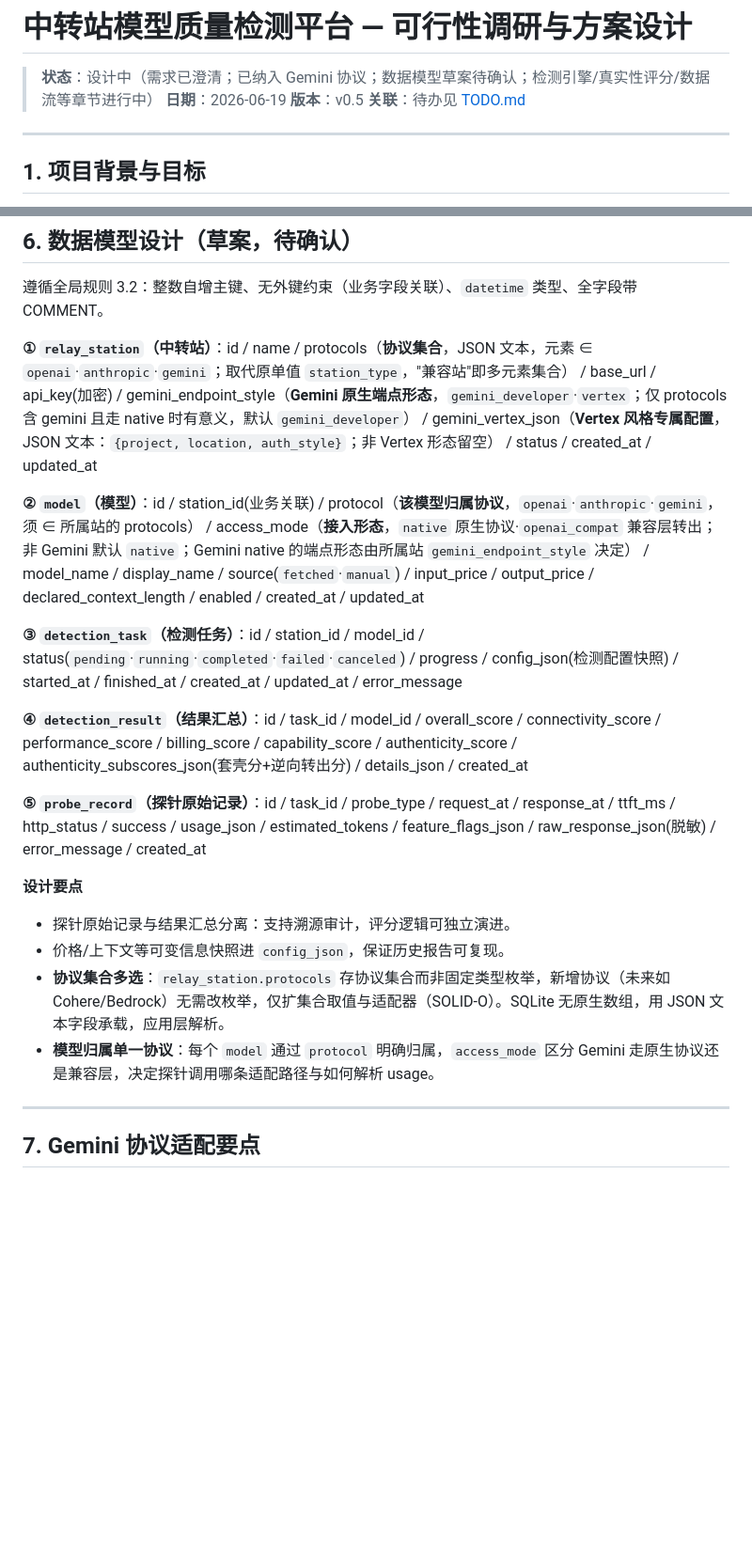
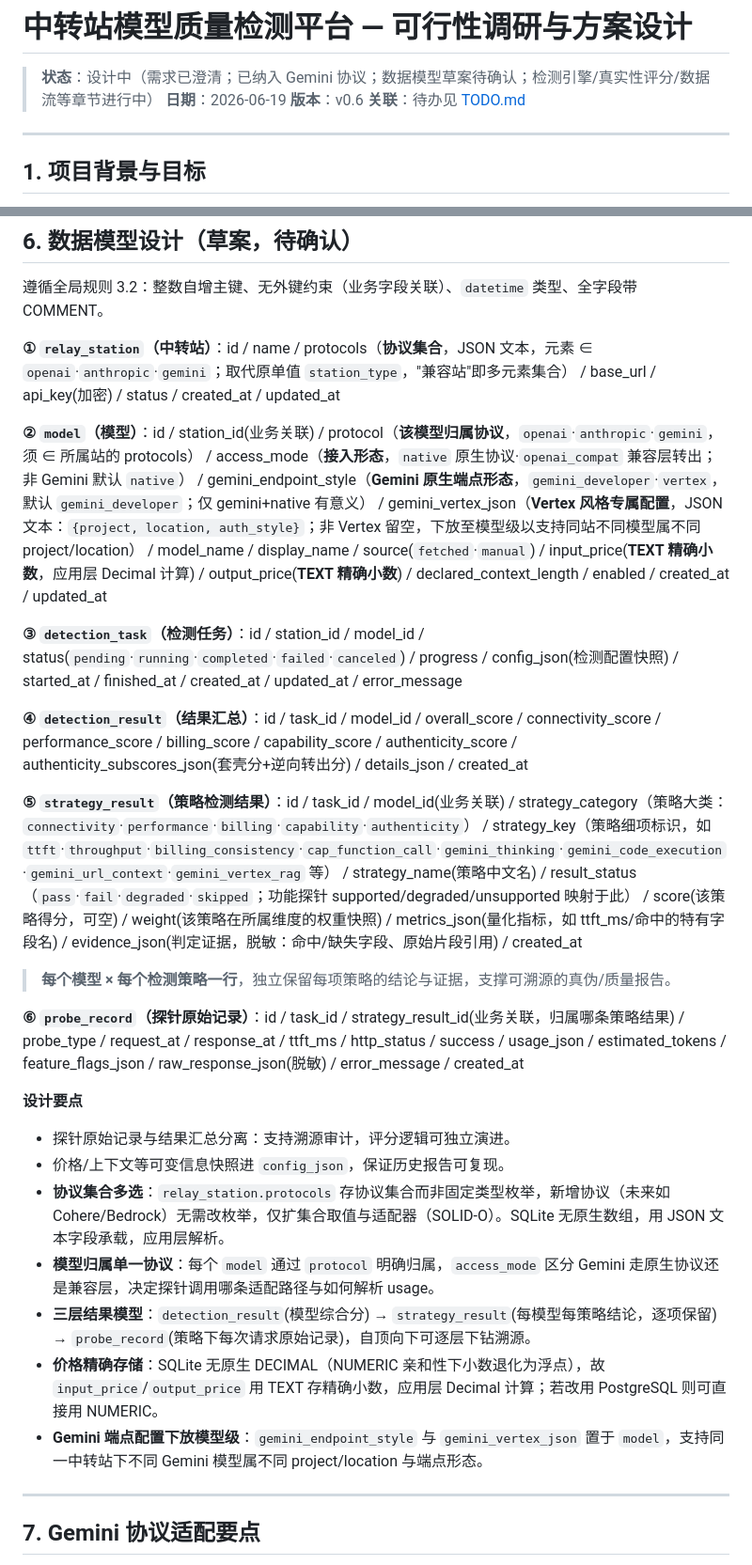
Before and after one commit to wheesys/ai-api-check, a Markdown page: doc/可行性调研与方案设计.md, 2 parts joined by grey strips. Shown at 94% size. GitHub-like rendering; blank space fills up the shorter version.

Commit message:
docs(design): 按评审意见调整数据模型
- 新增 strategy_result 表逐项保留每模型每策略检测结果（三层结果模型）
- 价格字段定为 TEXT 精确小数（确认使用 SQLite，无原生 DECIMAL）
- Gemini 端点配置下放至 model 级，支持同站不同模型不同 project/location

```diff
--- a/doc/可行性调研与方案设计.md
+++ b/doc/可行性调研与方案设计.md
@@ -2,7 +2,7 @@
 
 > **状态**：设计中（需求已澄清；已纳入 Gemini 协议；数据模型草案待确认；检测引擎/真实性评分/数据流等章节进行中）
 > **日期**：2026-06-19
-> **版本**：v0.5
+> **版本**：v0.6
 > **关联**：待办见 [TODO.md](./TODO.md)
 
 ---
@@ -121,21 +121,27 @@
 
 遵循全局规则 3.2：整数自增主键、无外键约束（业务字段关联）、`datetime` 类型、全字段带 COMMENT。
 
-**① `relay_station`（中转站）**：id / name / protocols（**协议集合**，JSON 文本，元素 ∈ `openai`·`anthropic`·`gemini`；取代原单值 `station_type`，"兼容站"即多元素集合） / base_url / api_key(加密) / gemini_endpoint_style（**Gemini 原生端点形态**，`gemini_developer`·`vertex`；仅 protocols 含 gemini 且走 native 时有意义，默认 `gemini_developer`） / gemini_vertex_json（**Vertex 风格专属配置**，JSON 文本：`{project, location, auth_style}`；非 Vertex 形态留空） / status / created_at / updated_at
+**① `relay_station`（中转站）**：id / name / protocols（**协议集合**，JSON 文本，元素 ∈ `openai`·`anthropic`·`gemini`；取代原单值 `station_type`，"兼容站"即多元素集合） / base_url / api_key(加密) / status / created_at / updated_at
 
-**② `model`（模型）**：id / station_id(业务关联) / protocol（**该模型归属协议**，`openai`·`anthropic`·`gemini`，须 ∈ 所属站的 protocols） / access_mode（**接入形态**，`native` 原生协议·`openai_compat` 兼容层转出；非 Gemini 默认 `native`；Gemini native 的端点形态由所属站 `gemini_endpoint_style` 决定） / model_name / display_name / source(`fetched`·`manual`) / input_price / output_price / declared_context_length / enabled / created_at / updated_at
+**② `model`（模型）**：id / station_id(业务关联) / protocol（**该模型归属协议**，`openai`·`anthropic`·`gemini`，须 ∈ 所属站的 protocols） / access_mode（**接入形态**，`native` 原生协议·`openai_compat` 兼容层转出；非 Gemini 默认 `native`） / gemini_endpoint_style（**Gemini 原生端点形态**，`gemini_developer`·`vertex`，默认 `gemini_developer`；仅 gemini+native 有意义） / gemini_vertex_json（**Vertex 风格专属配置**，JSON 文本：`{project, location, auth_style}`；非 Vertex 留空，下放至模型级以支持同站不同模型属不同 project/location） / model_name / display_name / source(`fetched`·`manual`) / input_price(**TEXT 精确小数**，应用层 Decimal 计算) / output_price(**TEXT 精确小数**) / declared_context_length / enabled / created_at / updated_at
 
 **③ `detection_task`（检测任务）**：id / station_id / model_id / status(`pending`·`running`·`completed`·`failed`·`canceled`) / progress / config_json(检测配置快照) / started_at / finished_at / created_at / updated_at / error_message
 
 **④ `detection_result`（结果汇总）**：id / task_id / model_id / overall_score / connectivity_score / performance_score / billing_score / capability_score / authenticity_score / authenticity_subscores_json(套壳分+逆向转出分) / details_json / created_at
 
-**⑤ `probe_record`（探针原始记录）**：id / task_id / probe_type / request_at / response_at / ttft_ms / http_status / success / usage_json / estimated_tokens / feature_flags_json / raw_response_json(脱敏) / error_message / created_at
+**⑤ `strategy_result`（策略检测结果）**：id / task_id / model_id(业务关联) / strategy_category（策略大类：`connectivity`·`performance`·`billing`·`capability`·`authenticity`） / strategy_key（策略细项标识，如 `ttft`·`throughput`·`billing_consistency`·`cap_function_call`·`gemini_thinking`·`gemini_code_execution`·`gemini_url_context`·`gemini_vertex_rag` 等） / strategy_name(策略中文名) / result_status（`pass`·`fail`·`degraded`·`skipped`；功能探针 supported/degraded/unsupported 映射于此） / score(该策略得分，可空) / weight(该策略在所属维度的权重快照) / metrics_json(量化指标，如 ttft_ms/命中的特有字段名) / evidence_json(判定证据，脱敏：命中/缺失字段、原始片段引用) / created_at
+> **每个模型 × 每个检测策略一行**，独立保留每项策略的结论与证据，支撑可溯源的真伪/质量报告。
+
+**⑥ `probe_record`（探针原始记录）**：id / task_id / strategy_result_id(业务关联，归属哪条策略结果) / probe_type / request_at / response_at / ttft_ms / http_status / success / usage_json / estimated_tokens / feature_flags_json / raw_response_json(脱敏) / error_message / created_at
 
 **设计要点**
 - 探针原始记录与结果汇总分离：支持溯源审计，评分逻辑可独立演进。
 - 价格/上下文等可变信息快照进 `config_json`，保证历史报告可复现。
 - **协议集合多选**：`relay_station.protocols` 存协议集合而非固定类型枚举，新增协议（未来如 Cohere/Bedrock）无需改枚举，仅扩集合取值与适配器（SOLID-O）。SQLite 无原生数组，用 JSON 文本字段承载，应用层解析。
 - **模型归属单一协议**：每个 `model` 通过 `protocol` 明确归属，`access_mode` 区分 Gemini 走原生协议还是兼容层，决定探针调用哪条适配路径与如何解析 usage。
+- **三层结果模型**：`detection_result`(模型综合分) → `strategy_result`(每模型每策略结论，逐项保留) → `probe_record`(策略下每次请求原始记录)，自顶向下可逐层下钻溯源。
+- **价格精确存储**：SQLite 无原生 DECIMAL（NUMERIC 亲和性下小数退化为浮点），故 `input_price`/`output_price` 用 TEXT 存精确小数，应用层 Decimal 计算；若改用 PostgreSQL 则可直接用 NUMERIC。
+- **Gemini 端点配置下放模型级**：`gemini_endpoint_style` 与 `gemini_vertex_json` 置于 `model`，支持同一中转站下不同 Gemini 模型属不同 project/location 与端点形态。
 
 ---
 
```
Also changed, not shown: other parts of doc/可行性调研与方案设计.md (+1 -0 lines).
